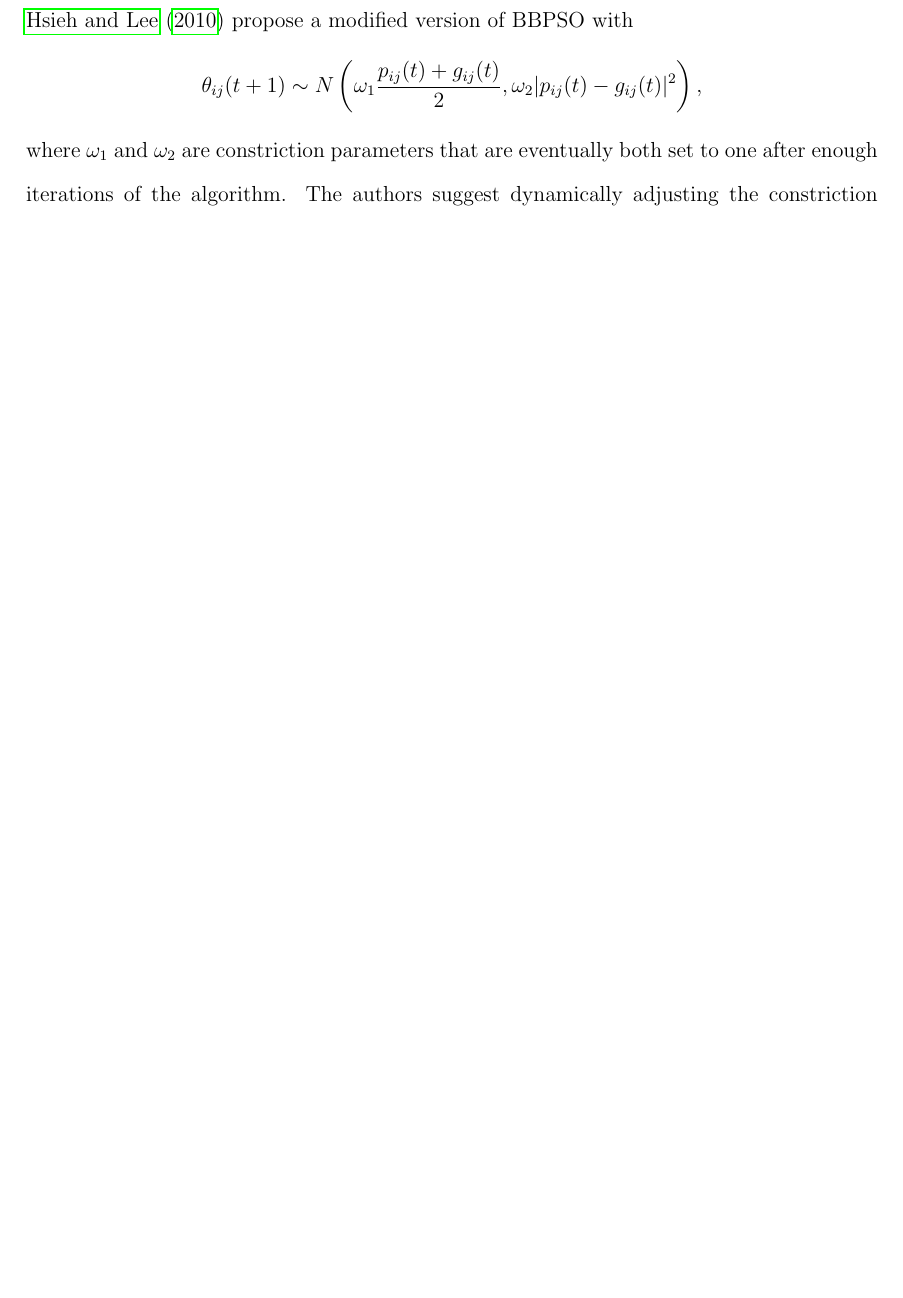
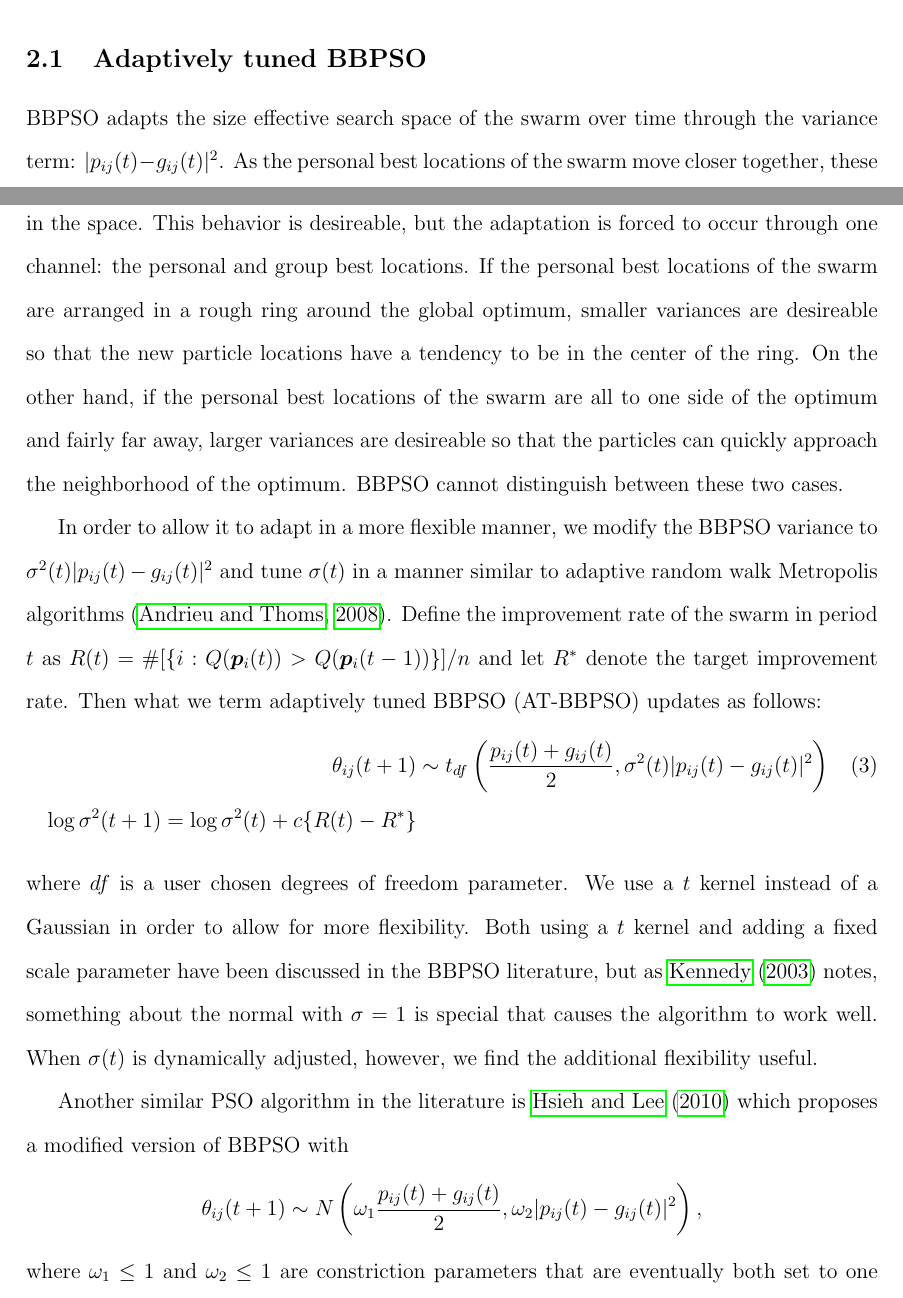
Before and after one commit to simpsonm/psodesign, a LaTeX document (psostat.tex): part of page 7 of 34 before the commit and two parts of pages 6 and 7 of 36 after it, the two joined at a grey line, cut at the place of the change, the shorter picture padded with empty space. Compiled offline with pdfLaTeX; a missing bibliography style is replaced by a similar one.

Commit message:
partially updated AT-BBPSO section, though still a work in progress

```diff
--- a/psostat.tex
+++ b/psostat.tex
@@ -147,13 +147,24 @@ g_{ij}(t) &\mbox{otherwise}.\end{cases}
 Appendix \ref{sec:psodetail} contains more detail on the BBPSO variants in the literature which we employ.
 
 \subsection{Adaptively tuned BBPSO}\label{subsec:ATBBPSO}
-\citet{hsieh2010modified} propose a modified version of BBPSO with
+BBPSO adapts the size effective search space of the swarm over time through the variance term: $|p_{ij}(t) - g_{ij}(t)|^2$. As the personal best locations of the swarm move closer together, these variances decrease and the swarm tries locations which are closer to known high value areas in the space. This behavior is desireable, but the adaptation is forced to occur through one channel: the personal and group best locations. If the personal best locations of the swarm are arranged in a rough ring around the global optimum, smaller variances are desireable so that the new particle locations have a tendency to be in the center of the ring. On the other hand, if the personal best locations of the swarm are all to one side of the optimum and fairly far away, larger variances are desireable so that the particles can quickly approach the neighborhood of the optimum. BBPSO cannot distinguish between these two cases.
+
+In order to allow it to adapt in a more flexible manner, we modify the BBPSO variance to $\sigma^2(t)|p_{ij}(t) - g_{ij}(t)|^2$ and tune $\sigma(t)$ in a manner similar to adaptive random walk Metropolis algorithms \citep{andrieu2008tutorial}. Define the improvement rate of the swarm in period $t$ as $R(t) = \#[\{i:Q(\bm{p}_i(t))> Q(\bm{p}_i(t-1))\}]/n$ and let $R^*$ denote the target improvement rate. Then what we term adaptively tuned BBPSO (AT-BBPSO) updates as follows:
+\begin{align}\label{eq:at-bbpso}
+\theta_{ij}(t+1) &\sim t_{df}\left(\frac{p_{ij}(t) + g_{ij}(t)}{2}, \sigma^2(t)|p_{ij}(t) - g_{ij}(t)|^2\right)\\\nonumber
+\log \sigma^2(t+1) = \log\sigma^2(t) + c\{R(t) - R^*\}
+\end{align}
+where $df$ is a user chosen degrees of freedom parameter. We use a $t$ kernel instead of a Gaussian in order to allow for more flexibility. Both using a $t$ kernel and adding a fixed scale parameter have been discussed in the BBPSO literature, but as \citet{kennedy2003bare} notes, something about the normal with $\sigma=1$ is special that causes the algorithm to work well. When $\sigma(t)$ is dynamically adjusted, however, we find the additional flexibility useful.
+
+Another similar PSO algorithm in the literature is \citet{hsieh2010modified} which proposes a modified version of BBPSO with
 \begin{align*}
 \theta_{ij}(t+1) \sim N\left(\omega_1\frac{p_{ij}(t) + g_{ij}(t)}{2}, \omega_2|p_{ij}(t) - g_{ij}(t)|^2\right),
 \end{align*}
-where $\omega_1$ and $\omega_2$ are constriction parameters that are eventually both set to one after enough iterations of the algorithm. The authors suggest dynamically adjusting the constriction parameters in the early stage of the algorithm before they are set to one, but give no suggestion for how to do this. We propose a variant of this algorithm where $\omega_1=1$ and where $\omega_2\equiv\sigma$ is a dynamically adjusted scale parameter, and additionally we propose using a more general student's $t$-distribution. Given a value for $\sigma(t)$ in period $t$, $\theta_{ij}(t+1)$ is obtained via
+where $\omega_1\leq 1$ and $\omega_2\leq 1$ are constriction parameters that are eventually both set to one after enough iterations of the algorithm. The authors suggest dynamically adjusting the constriction parameters in the early stage of the algorithm before they are set to one, but give no suggestion for how to do this.
+
+We propose a variant of this algorithm where $\omega_1=1$ and where $\omega_2\equiv\sigma$ is a dynamically adjusted scale parameter, and additionally we propose using a more general student's $t$-distribution. Given a value for $\sigma(t)$ in period $t$, $\theta_{ij}(t+1)$ is obtained via
 \begin{align}\label{eq:at-bbpso}
-\theta_{ij}(t+1) \sim T_{df}\left(\frac{p_{ij}(t) + g_{ij}(t)}{2}, \sigma(t)|p_{ij}(t) - g_{ij}(t)|^2\right)
+\theta_{ij}(t+1) \sim t_{df}\left(\frac{p_{ij}(t) + g_{ij}(t)}{2}, \sigma(t)|p_{ij}(t) - g_{ij}(t)|^2\right)
 \end{align}
 where $df$ is a degrees of freedom parameter. Define the improvement rate of the swarm in period $t$ as $R(t) = \#[\{i:Q(\bm{p}_i(t))> Q(\bm{p}_i(t-1))\}]/n$, where if $A$ is a set then $\#(A)$ is the number of members of that set. Heuristically, we can think about this rate similar to a random walk Metropolis acceptance rate. If the rate is too large, the jumps we are proposing are too small; so, while each particle is likely to find a new best location, the improvement will tend to be small. Similarly, if the rate is too small the jumps are too large and very few improvements occur.
 
```
Also changed, not shown: psostatapp.tex (+1 -1 lines), psostat.pdf, psostatapp.pdf, psostatappblind.pdf, psostatblind.pdf, psostatblindfull.pdf, psostatfull.pdf, psostat.tex (20 more changed lines).
